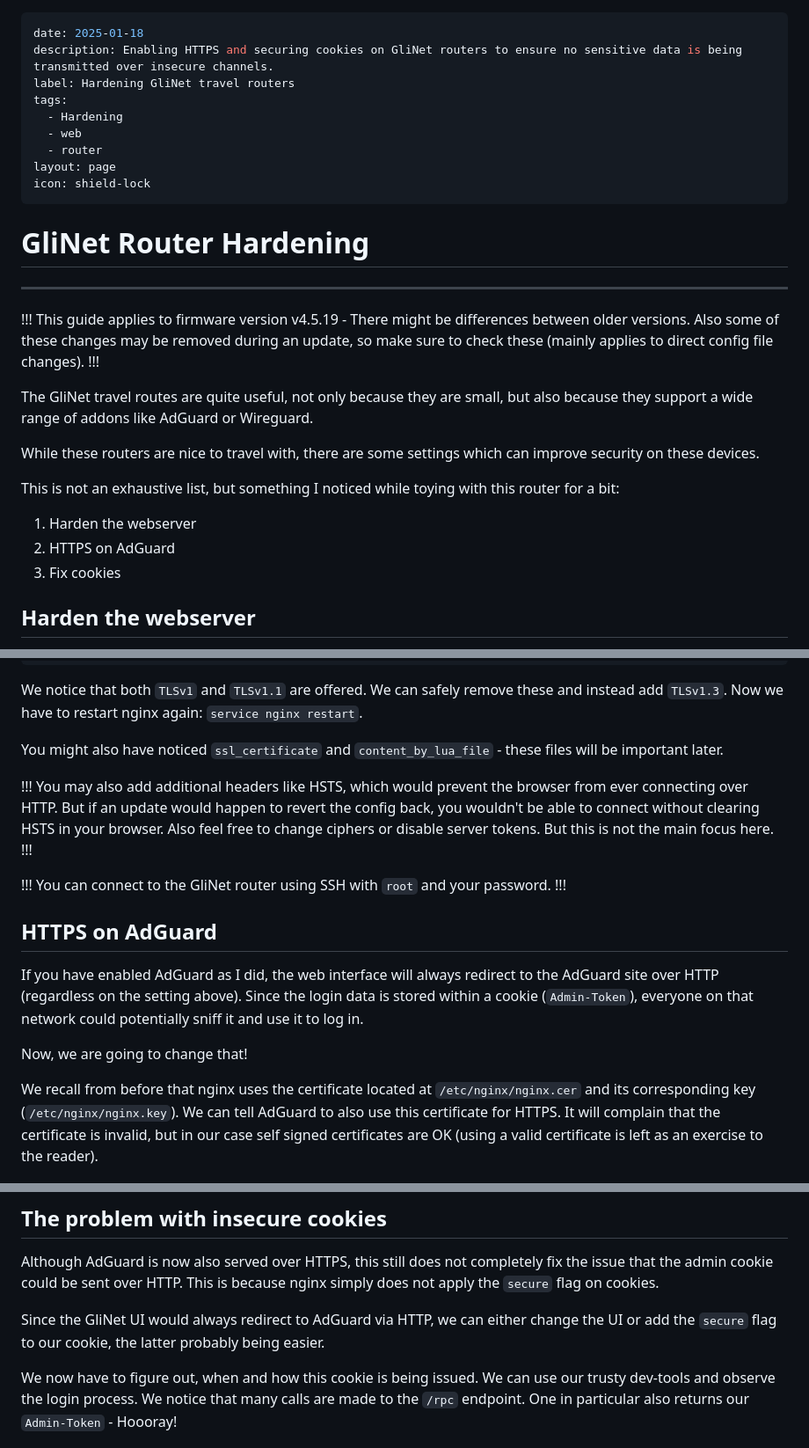
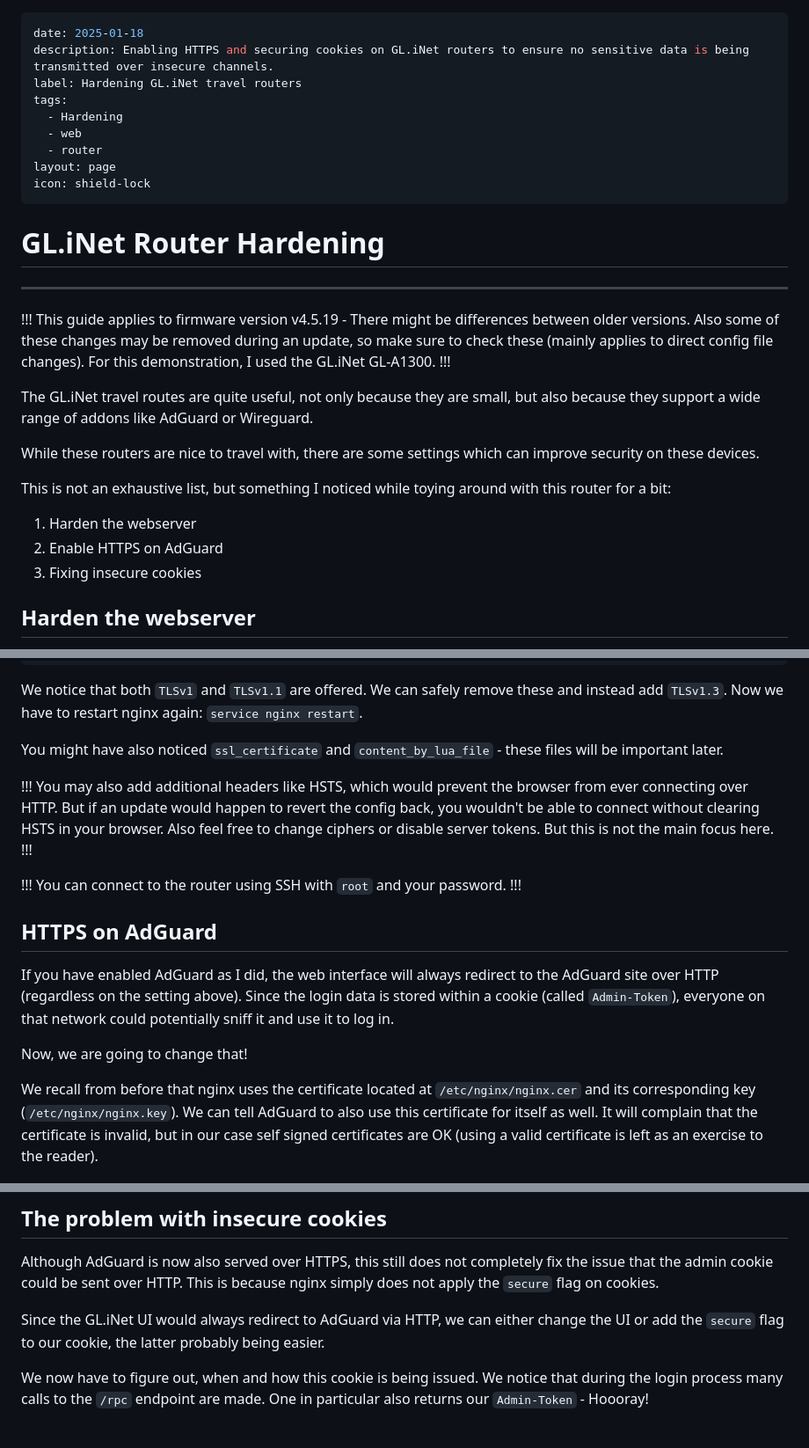
Before and after one commit to unbless3d/blog, a Markdown page: Tips & Tricks/GliNet Router Hardening.md, 3 parts joined by grey strips. Shown at 88% size. GitHub-like rendering.

Commit message:
Improved readablility

```diff
--- a/Tips & Tricks/GliNet Router Hardening.md
+++ b/Tips & Tricks/GliNet Router Hardening.md
@@ -1,7 +1,7 @@
 ---
 date: 2025-01-18
-description: Enabling HTTPS and securing cookies on GliNet routers to ensure no sensitive data is being transmitted over insecure channels.
-label: Hardening GliNet travel routers
+description: Enabling HTTPS and securing cookies on GL.iNet routers to ensure no sensitive data is being transmitted over insecure channels.
+label: Hardening GL.iNet travel routers
 tags:
   - Hardening
   - web
@@ -10,20 +10,20 @@ layout: page
 icon: shield-lock
 ---
 
-# GliNet Router Hardening
+# GL.iNet Router Hardening
 ---
 !!!
-This guide applies to firmware version v4.5.19 - There might be differences between older versions. Also some of these changes may be removed during an update, so make sure to check these (mainly applies to direct config file changes).
+This guide applies to firmware version v4.5.19 - There might be differences between older versions. Also some of these changes may be removed during an update, so make sure to check these (mainly applies to direct config file changes). For this demonstration, I used the GL.iNet GL-A1300.
 !!!
 
-The GliNet travel routes are quite useful, not only because they are small, but also because they support a wide range of addons like AdGuard or Wireguard.
+The GL.iNet travel routes are quite useful, not only because they are small, but also because they support a wide range of addons like AdGuard or Wireguard.
 
 While these routers are nice to travel with, there are some settings which can improve security on these devices.
 
-This is not an exhaustive list, but something I noticed while toying with this router for a bit:
+This is not an exhaustive list, but something I noticed while toying around with this router for a bit:
 1. Harden the webserver
-2. HTTPS on AdGuard
-3. Fix cookies
+2. Enable HTTPS on AdGuard
+3. Fixing insecure cookies
 
 ## Harden the webserver
 After the login, we navigate to the security page and enable the toggle `Force HTTPS`. This causes nginx to reboot and we have to log in again. Since we are already in the security page, we may disable all `Remote Access Control` settings, unless required.
@@ -64,23 +64,23 @@ server {
 
 We notice that both `TLSv1` and `TLSv1.1` are offered. We can safely remove these and instead add `TLSv1.3`. Now we have to restart nginx again: `service nginx restart`.
 
-You might also have noticed `ssl_certificate` and `content_by_lua_file` - these files will be important later.
+You might have also noticed `ssl_certificate` and `content_by_lua_file` - these files will be important later.
 
 !!!
 You may also add additional headers like HSTS, which would prevent the browser from ever connecting over HTTP. But if an update would happen to revert the config back, you wouldn't be able to connect without clearing HSTS in your browser. Also feel free to change ciphers or disable server tokens. But this is not the main focus here.
 !!!
 
 !!!
-You can connect to the GliNet router using SSH with `root` and your password.
+You can connect to the router using SSH with `root` and your password.
 !!!
 
 ## HTTPS on AdGuard
 
-If you have enabled AdGuard as I did, the web interface will always redirect to the AdGuard site over HTTP (regardless on the setting above). Since the login data is stored within a cookie (`Admin-Token`), everyone on that network could potentially sniff it and use it to log in.
+If you have enabled AdGuard as I did, the web interface will always redirect to the AdGuard site over HTTP (regardless on the setting above). Since the login data is stored within a cookie (called `Admin-Token`), everyone on that network could potentially sniff it and use it to log in.
 
 Now, we are going to change that!
 
-We recall from before that nginx uses the certificate located at `/etc/nginx/nginx.cer` and its corresponding key (`/etc/nginx/nginx.key`). We can tell AdGuard to also use this certificate for HTTPS. It will complain that the certificate is invalid, but in our case self signed certificates are OK (using a valid certificate is left as an exercise to the reader).
+We recall from before that nginx uses the certificate located at `/etc/nginx/nginx.cer` and its corresponding key (`/etc/nginx/nginx.key`). We can tell AdGuard to also use this certificate for itself as well. It will complain that the certificate is invalid, but in our case self signed certificates are OK (using a valid certificate is left as an exercise to the reader).
 
 ![Importing certificates](../assets/glinet_adguard_certificates.png)
 
@@ -93,9 +93,9 @@ openssl req -x509 -newkey rsa:4096 -keyout adguard.key -out adguard.cer -sha256
 ## The problem with insecure cookies
 Although AdGuard is now also served over HTTPS, this still does not completely fix the issue that the admin cookie could be sent over HTTP. This is because nginx simply does not apply the `secure` flag on cookies.
 
-Since the GliNet UI would always redirect to AdGuard via HTTP, we can either change the UI or add the `secure` flag to our cookie, the latter probably being easier.
+Since the GL.iNet UI would always redirect to AdGuard via HTTP, we can either change the UI or add the `secure` flag to our cookie, the latter probably being easier.
 
-We now have to figure out, when and how this cookie is being issued. We can use our trusty dev-tools and observe the login process. We notice that many calls are made to the `/rpc` endpoint. One in particular also returns our `Admin-Token` - Hoooray!
+We now have to figure out, when and how this cookie is being issued. We notice that during the login process many calls to the `/rpc` endpoint are made. One in particular also returns our `Admin-Token` - Hoooray!
 
 ![Issued admin cookie](../assets/glinet_capture_login.png)
 
```
Also changed, not shown: other parts of Tips & Tricks/GliNet Router Hardening.md (+4 -4 lines).
